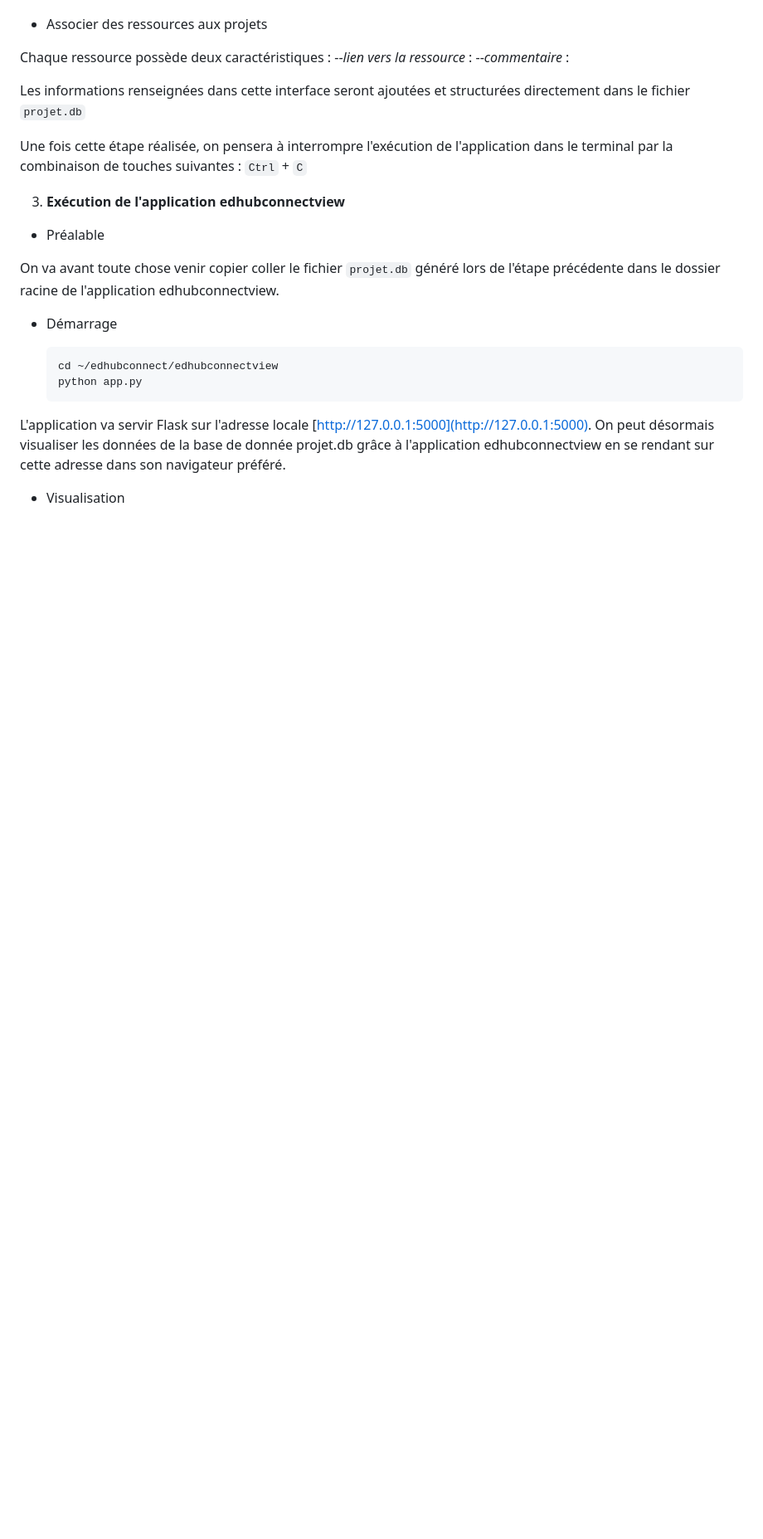
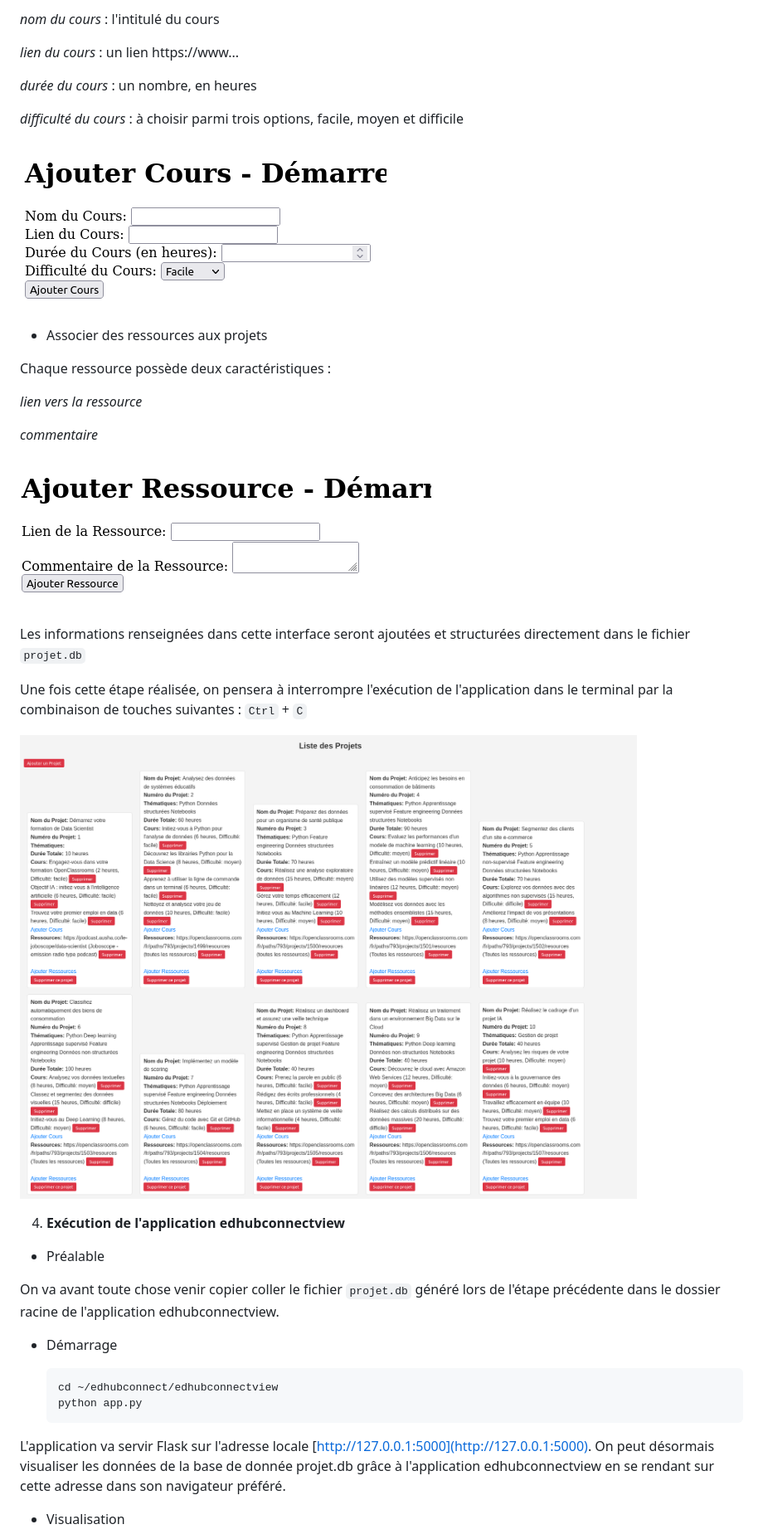
Before and after one commit to Stabadev/edhubconnect, a Markdown page: README.md, the part around the change printed below. Shown: that part at 83% size. GitHub-like rendering; blank space fills up the shorter version.

```diff
--- a/README.md
+++ b/README.md
@@ -72,16 +70,30 @@ Lorsqu'on renseigne un cours, on donne :
 
+*nom du cours* : l'intitulé du cours
+
+*lien du cours* : un lien https://www...
+
+*durée du cours* : un nombre, en heures
+
+*difficulté du cours* : à choisir parmi trois options, facile, moyen et difficile
+
+![création d'un projet](screenshots/AjouterCours.png)
  - Associer des ressources aux projets
 
 Chaque ressource possède deux caractéristiques :
-    --*lien vers la ressource* :
-    --*commentaire* :
+
+*lien vers la ressource*
+
+*commentaire*
+
+![création d'un projet](screenshots/AjoutRessources.png)
 
 Les informations renseignées dans cette interface seront ajoutées et structurées directement dans le fichier `projet.db`
 
 Une fois cette étape réalisée, on pensera à interrompre l'exécution de l'application dans le terminal par la combinaison de touches suivantes : `Ctrl` + `C`
 
+![création d'un projet](screenshots/VueGlobale.png)
 
-3.  **Exécution de l'application edhubconnectview**
+4.  **Exécution de l'application edhubconnectview**
 
  - Préalable
 
```
Also changed, not shown: other parts of README.md (+20 -16 lines).
